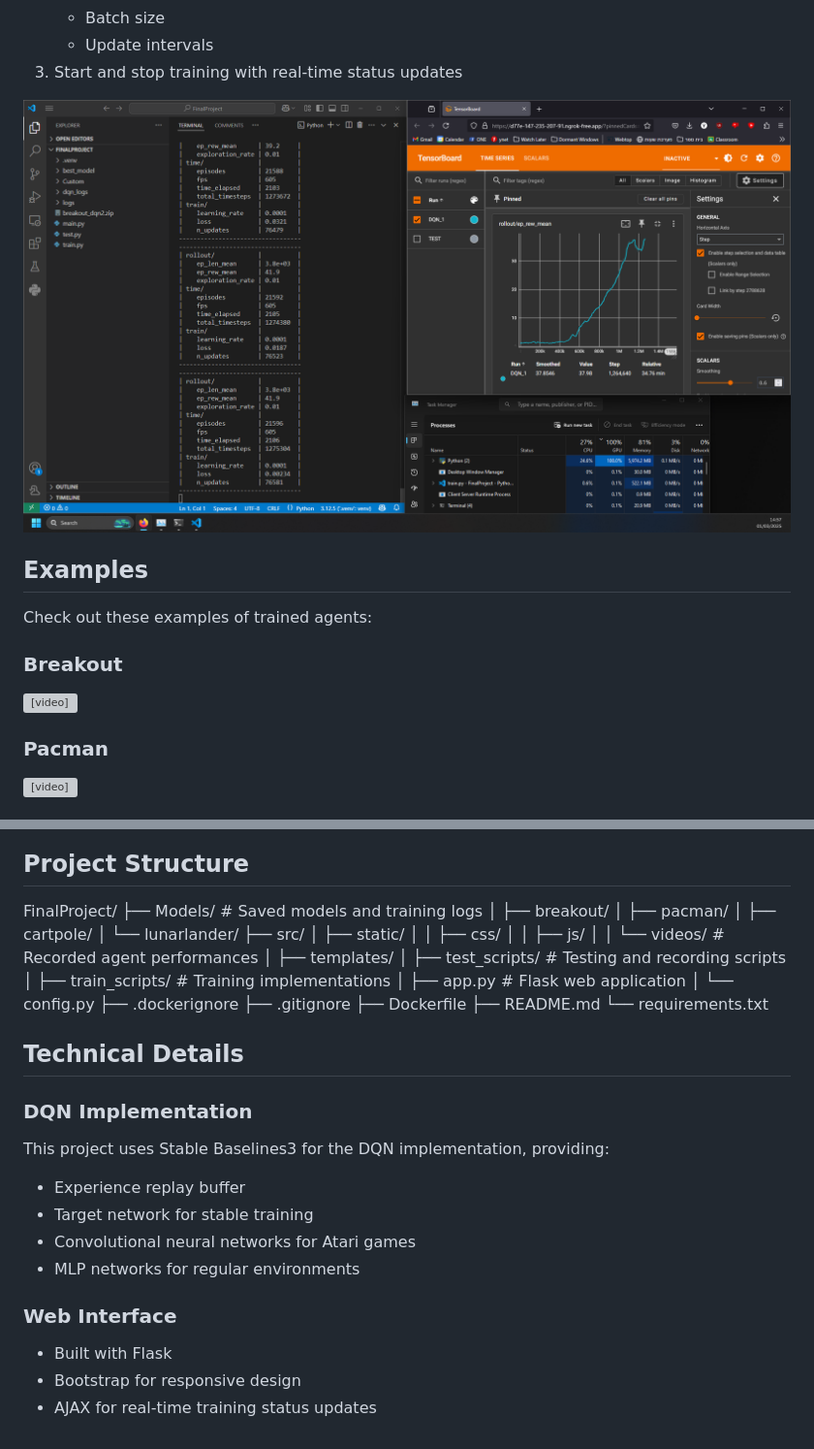
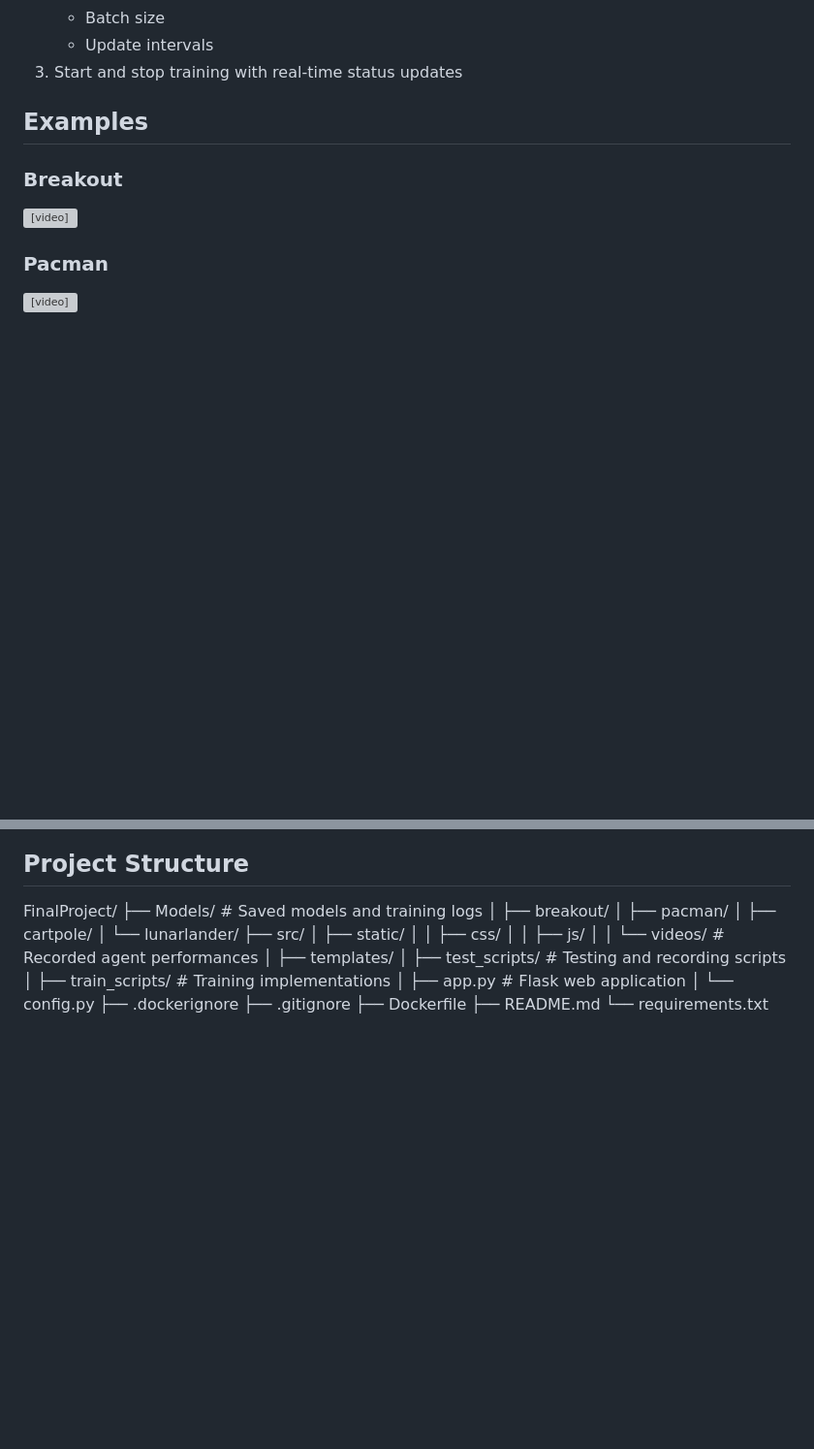
Before and after one commit to Yuval1Gutman/FinalProject, a Markdown page: README.md, 2 parts joined by grey strips. Shown: that part at 97% size. GitHub-like rendering; pictures changed too: training_process.png; blank space fills up the shorter version; grey boxes are pictures that could not be loaded.

```diff
--- a/README.md
+++ b/README.md
@@ -75,11 +119,8 @@ The web interface allows you to:
    - Update intervals
 3. Start and stop training with real-time status updates
 
-![Training Interface](training_process.png)
 
 ## Examples
-
-Check out these examples of trained agents:
 
 <div style="display: flex; justify-content: space-between; margin-bottom: 20px;">
   <div style="width: 48%;">
@@ -138,18 +170,3 @@ FinalProject/
 ├── Dockerfile
 ├── README.md
 └── requirements.txt
-
-## Technical Details
-
-### DQN Implementation
-This project uses Stable Baselines3 for the DQN implementation, providing:
-
-- Experience replay buffer
-- Target network for stable training
-- Convolutional neural networks for Atari games
-- MLP networks for regular environments
-
-### Web Interface
-- Built with Flask
-- Bootstrap for responsive design
-- AJAX for real-time training status updates
```
Also changed, not shown: other parts of README.md (+69 -34 lines).
